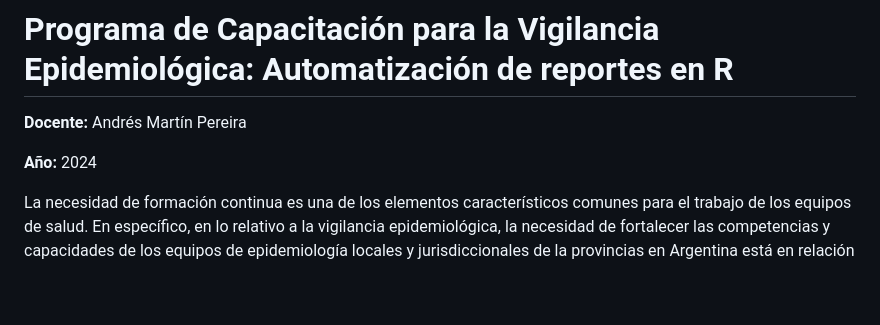
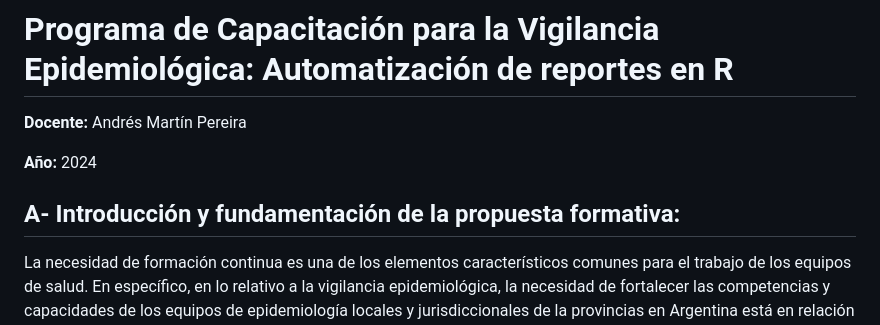
Before and after one commit to vigilanciaenr/VigilanciaenR, a Markdown page: README.md, the part around one of its changes. GitHub-like rendering; blank space fills up the shorter version.

```diff
--- a/README.md
+++ b/README.md
@@ -6,6 +6,8 @@
 **Docente:** Andrés Martín Pereira
 
 **Año:** 2024
+
+## A- Introducción y fundamentación de la propuesta formativa:
 
 <p>
 La necesidad de formación continua es una de los elementos característicos comunes para el trabajo de los equipos de salud. En específico, en lo relativo a la vigilancia epidemiológica, la necesidad de fortalecer las competencias y capacidades de los equipos de epidemiología locales y jurisdiccionales de la provincias en Argentina está en relación no sólo con la incorporación de nuevas herramientas informáticas para el análisis de datos, visualizaciones y generación de reportes automatizados. A su vez el contexto desafiante que presenta el avance de las enfermedades virales a nivel nacional (ETMa, IRAG, entre otras), en conjunto con la ampliación de la estrategia de vigilancia centinela de IRAG, se presenta con un escenario que resalta la importancia del uso de  herramientas avanzadas y métodos eficientes para la gestión de datos epidemiológicos.
```
Also changed, not shown: other parts of README.md (+2 -2 lines).
